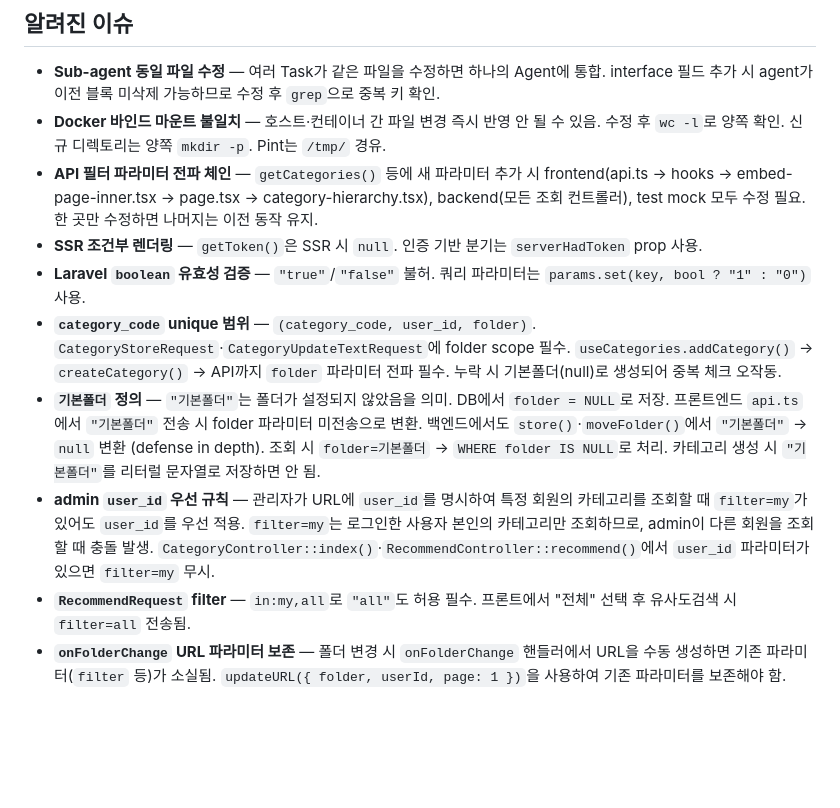
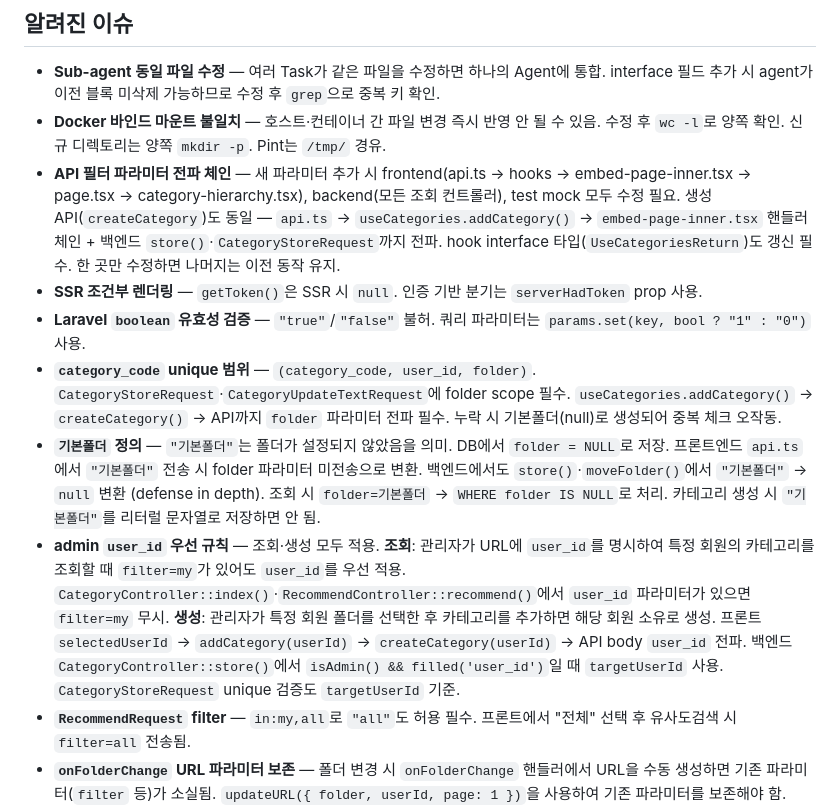
Before and after one commit to cunlim/embed, a Markdown page: AGENTS.md, the part around the change. GitHub-like rendering; blank space fills up the shorter version.

Commit message:
docs: admin user_id 우선 규칙 학습 사항 AGENTS.md 및 serena 갱신
- admin user_id 우선 규칙을 조회+생성 모두 적용으로 확장
- API 파라미터 전파 체인에 createCategory 포함, hook interface 갱신 명시
- serena frontend: addCategory userId 전파 누락 경고 추가
- serena backend: admin 대리 생성 패턴 추가

```diff
--- a/AGENTS.md
+++ b/AGENTS.md
@@ -44,12 +44,12 @@
 
 - **Sub-agent 동일 파일 수정** — 여러 Task가 같은 파일을 수정하면 하나의 Agent에 통합. interface 필드 추가 시 agent가 이전 블록 미삭제 가능하므로 수정 후 `grep`으로 중복 키 확인.
 - **Docker 바인드 마운트 불일치** — 호스트·컨테이너 간 파일 변경 즉시 반영 안 될 수 있음. 수정 후 `wc -l`로 양쪽 확인. 신규 디렉토리는 양쪽 `mkdir -p`. Pint는 `/tmp/` 경유.
-- **API 필터 파라미터 전파 체인** — `getCategories()` 등에 새 파라미터 추가 시 frontend(api.ts → hooks → embed-page-inner.tsx → page.tsx → category-hierarchy.tsx), backend(모든 조회 컨트롤러), test mock 모두 수정 필요. 한 곳만 수정하면 나머지는 이전 동작 유지.
+- **API 필터 파라미터 전파 체인** — 새 파라미터 추가 시 frontend(api.ts → hooks → embed-page-inner.tsx → page.tsx → category-hierarchy.tsx), backend(모든 조회 컨트롤러), test mock 모두 수정 필요. 생성 API(`createCategory`)도 동일 — `api.ts` → `useCategories.addCategory()` → `embed-page-inner.tsx` 핸들러 체인 + 백엔드 `store()`·`CategoryStoreRequest`까지 전파. hook interface 타입(`UseCategoriesReturn`)도 갱신 필수. 한 곳만 수정하면 나머지는 이전 동작 유지.
 - **SSR 조건부 렌더링** — `getToken()`은 SSR 시 `null`. 인증 기반 분기는 `serverHadToken` prop 사용.
 - **Laravel `boolean` 유효성 검증** — `"true"`/`"false"` 불허. 쿼리 파라미터는 `params.set(key, bool ? "1" : "0")` 사용.
 - **`category_code` unique 범위** — `(category_code, user_id, folder)`. `CategoryStoreRequest`·`CategoryUpdateTextRequest`에 folder scope 필수. `useCategories.addCategory()` → `createCategory()` → API까지 `folder` 파라미터 전파 필수. 누락 시 기본폴더(null)로 생성되어 중복 체크 오작동.
 - **`기본폴더` 정의** — `"기본폴더"`는 폴더가 설정되지 않았음을 의미. DB에서 `folder = NULL`로 저장. 프론트엔드 `api.ts`에서 `"기본폴더"` 전송 시 folder 파라미터 미전송으로 변환. 백엔드에서도 `store()`·`moveFolder()`에서 `"기본폴더"` → `null` 변환 (defense in depth). 조회 시 `folder=기본폴더` → `WHERE folder IS NULL`로 처리. 카테고리 생성 시 `"기본폴더"`를 리터럴 문자열로 저장하면 안 됨.
-- **admin `user_id` 우선 규칙** — 관리자가 URL에 `user_id`를 명시하여 특정 회원의 카테고리를 조회할 때 `filter=my`가 있어도 `user_id`를 우선 적용. `filter=my`는 로그인한 사용자 본인의 카테고리만 조회하므로, admin이 다른 회원을 조회할 때 충돌 발생. `CategoryController::index()`·`RecommendController::recommend()`에서 `user_id` 파라미터가 있으면 `filter=my` 무시.
+- **admin `user_id` 우선 규칙** — 조회·생성 모두 적용. **조회**: 관리자가 URL에 `user_id`를 명시하여 특정 회원의 카테고리를 조회할 때 `filter=my`가 있어도 `user_id`를 우선 적용. `CategoryController::index()`·`RecommendController::recommend()`에서 `user_id` 파라미터가 있으면 `filter=my` 무시. **생성**: 관리자가 특정 회원 폴더를 선택한 후 카테고리를 추가하면 해당 회원 소유로 생성. 프론트 `selectedUserId` → `addCategory(userId)` → `createCategory(userId)` → API body `user_id` 전파. 백엔드 `CategoryController::store()`에서 `isAdmin() && filled('user_id')`일 때 `targetUserId` 사용. `CategoryStoreRequest` unique 검증도 `targetUserId` 기준.
 - **`RecommendRequest` filter** — `in:my,all`로 `"all"`도 허용 필수. 프론트에서 "전체" 선택 후 유사도검색 시 `filter=all` 전송됨.
 - **`onFolderChange` URL 파라미터 보존** — 폴더 변경 시 `onFolderChange` 핸들러에서 URL을 수동 생성하면 기존 파라미터(`filter` 등)가 소실됨. `updateURL({ folder, userId, page: 1 })`을 사용하여 기존 파라미터를 보존해야 함. `updateURL()`은 `page` 오버라이드를 지원.
 - **폴더 Select** — composite value(`"폴더명:user_id"`), `SelectGroup`+`SelectLabel`, italic만 사용, 두 Select(메인·이동) 스타일 동기화. `loadFolders()`는 userId 없이 호출. 상세: `[[frontend/core]]`·`[[laravel/core]]`.
```
Also changed, not shown: 2 other files.
